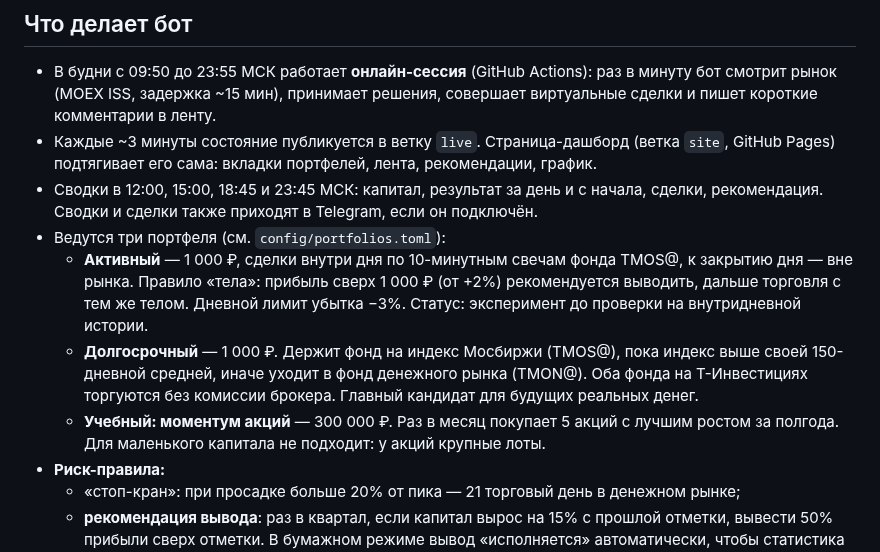
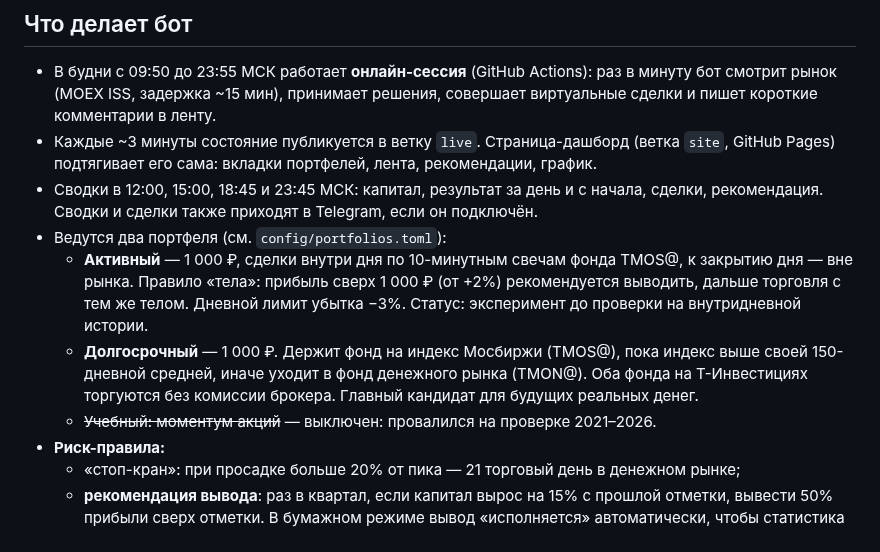
Before and after one commit to dqwrrr/moex-paper-bot, a Markdown page: README.md, the part around the change. Drawn GitHub-style.

```diff
--- a/README.md
+++ b/README.md
@@ -9,10 +9,10 @@
 - В будни с 09:50 до 23:55 МСК работает **онлайн-сессия** (GitHub Actions): раз в минуту бот смотрит рынок (MOEX ISS, задержка ~15 мин), принимает решения, совершает виртуальные сделки и пишет короткие комментарии в ленту.
 - Каждые ~3 минуты состояние публикуется в ветку `live`. Страница-дашборд (ветка `site`, GitHub Pages) подтягивает его сама: вкладки портфелей, лента, рекомендации, график.
 - Сводки в 12:00, 15:00, 18:45 и 23:45 МСК: капитал, результат за день и с начала, сделки, рекомендация. Сводки и сделки также приходят в Telegram, если он подключён.
-- Ведутся три портфеля (см. `config/portfolios.toml`):
+- Ведутся два портфеля (см. `config/portfolios.toml`):
   - **Активный** — 1 000 ₽, сделки внутри дня по 10-минутным свечам фонда TMOS@, к закрытию дня — вне рынка. Правило «тела»: прибыль сверх 1 000 ₽ (от +2%) рекомендуется выводить, дальше торговля с тем же телом. Дневной лимит убытка −3%. Статус: эксперимент до проверки на внутридневной истории.
   - **Долгосрочный** — 1 000 ₽. Держит фонд на индекс Мосбиржи (TMOS@), пока индекс выше своей 150-дневной средней, иначе уходит в фонд денежного рынка (TMON@). Оба фонда на Т-Инвестициях торгуются без комиссии брокера. Главный кандидат для будущих реальных денег.
-  - **Учебный: моментум акций** — 300 000 ₽. Раз в месяц покупает 5 акций с лучшим ростом за полгода. Для маленького капитала не подходит: у акций крупные лоты.
+  - ~~Учебный: моментум акций~~ — выключен: провалился на проверке 2021–2026.
 - **Риск-правила:**
   - «стоп-кран»: при просадке больше 20% от пика — 21 торговый день в денежном рынке;
   - **рекомендация вывода**: раз в квартал, если капитал вырос на 15% с прошлой отметки, вывести 50% прибыли сверх отметки. В бумажном режиме вывод «исполняется» автоматически, чтобы статистика была честной.
```
Also changed, not shown: docs/research-report.md (+22 -20 lines), docs/research-tables.md (+63 -44 lines), docs/img/index_timing.png, docs/img/momentum.png, 5 other files.
